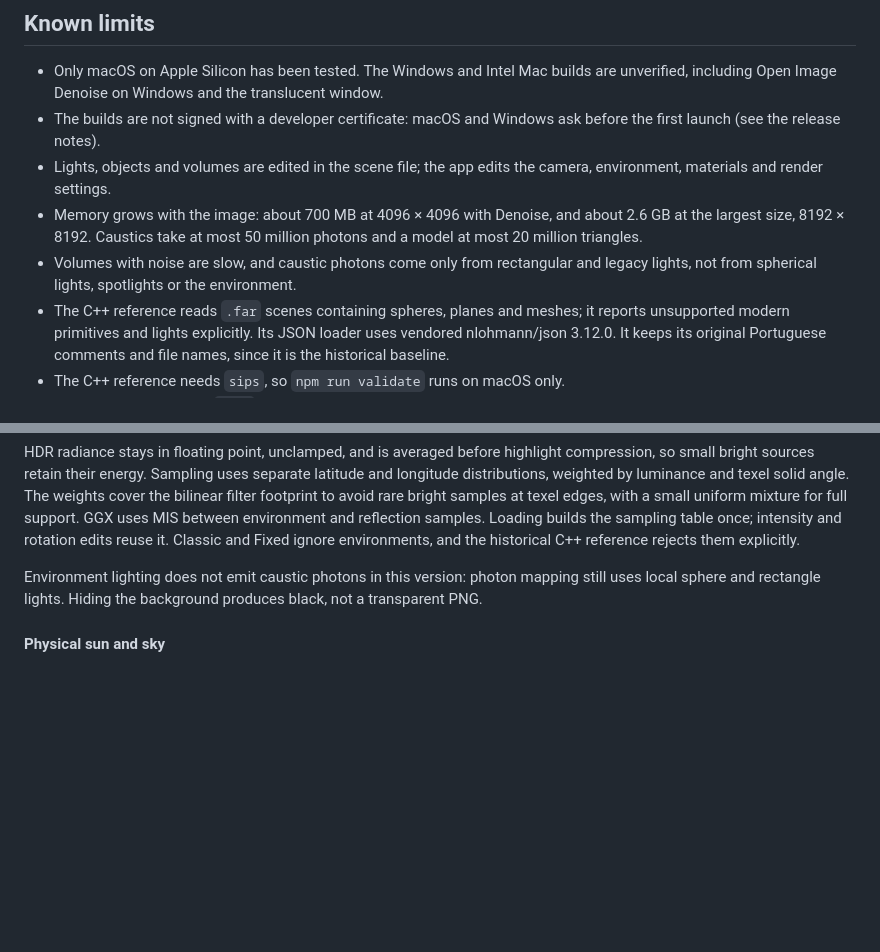
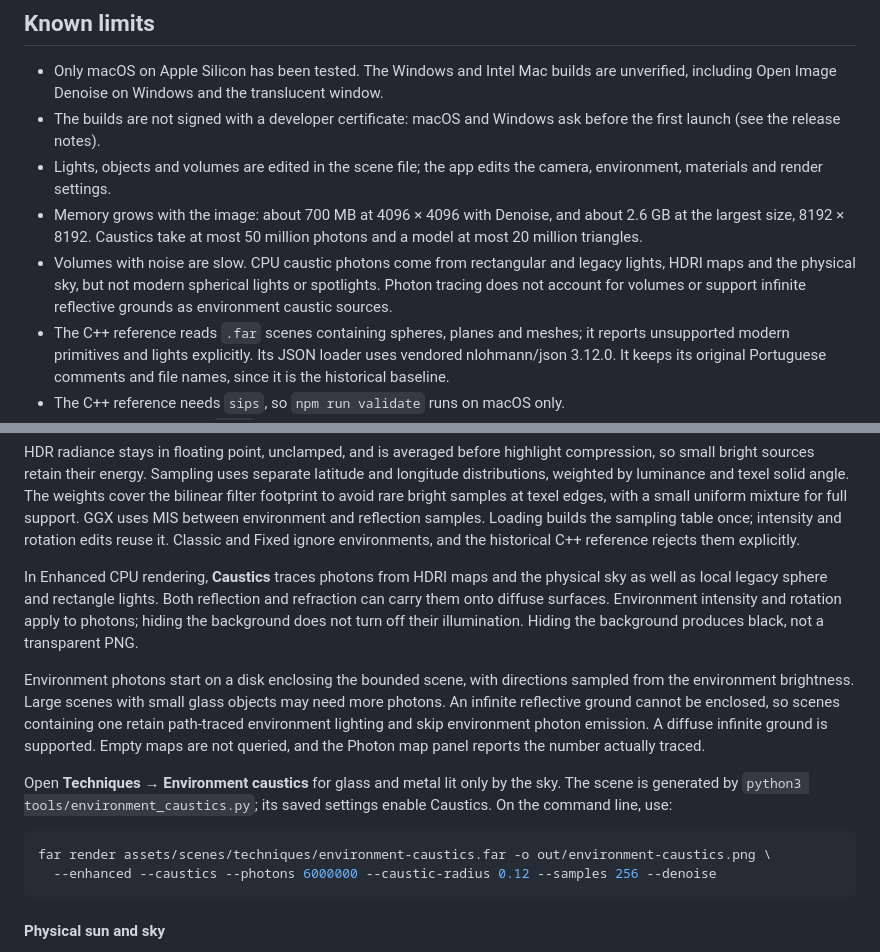
Before and after one commit to frieck/far-ray-tracer, a Markdown page: README.md, 2 parts joined by grey strips. GitHub-like rendering; blank space fills up the shorter version.

````diff
--- a/README.md
+++ b/README.md
@@ -634,8 +636,10 @@ Rules for all scenes:
 - Memory grows with the image: about 700 MB at 4096 × 4096 with Denoise, and about 2.6 GB at
   the largest size, 8192 × 8192. Caustics take at most 50 million photons and a model at most
   20 million triangles.
-- Volumes with noise are slow, and caustic photons come only from rectangular and legacy
-  lights, not from spherical lights, spotlights or the environment.
+- Volumes with noise are slow. CPU caustic photons come from rectangular and legacy
+  lights, HDRI maps and the physical sky, but not modern spherical lights or spotlights.
+  Photon tracing does not account for volumes or support infinite reflective grounds
+  as environment caustic sources.
 - The C++ reference reads `.far` scenes containing spheres, planes and meshes; it reports
   unsupported modern primitives and lights explicitly. Its JSON loader uses vendored
   nlohmann/json 3.12.0. It keeps its original Portuguese comments and file
@@ -986,9 +998,26 @@ between environment and reflection samples. Loading builds the sampling table
 once; intensity and rotation edits reuse it. Classic and Fixed ignore environments,
 and the historical C++ reference rejects them explicitly.
 
-Environment lighting does not emit caustic photons in this version: photon mapping
-still uses local sphere and rectangle lights. Hiding the background produces black,
-not a transparent PNG.
+In Enhanced CPU rendering, **Caustics** traces photons from HDRI maps and the physical
+sky as well as local legacy sphere and rectangle lights. Both reflection and refraction
+can carry them onto diffuse surfaces. Environment intensity and rotation apply to photons;
+hiding the background does not turn off their illumination. Hiding the background produces
+black, not a transparent PNG.
+
+Environment photons start on a disk enclosing the bounded scene, with directions sampled
+from the environment brightness. Large scenes with small glass objects may need more photons.
+An infinite reflective ground cannot be enclosed, so scenes containing one retain path-traced
+environment lighting and skip environment photon emission. A diffuse infinite ground is supported.
+Empty maps are not queried, and the Photon map panel reports the number actually traced.
+
+Open **Techniques → Environment caustics** for glass and metal lit only by the sky.
+The scene is generated by `python3 tools/environment_caustics.py`; its saved settings enable
+Caustics. On the command line, use:
+
+```bash
+far render assets/scenes/techniques/environment-caustics.far -o out/environment-caustics.png \
+  --enhanced --caustics --photons 6000000 --caustic-radius 0.12 --samples 256 --denoise
+```
 
 #### Physical sun and sky
 
````
Also changed, not shown: other parts of README.md (+33 -23 lines), CHANGELOG.md (+17 -6 lines), TODO.md (+11 -8 lines), docs/images/environment-caustics.jpg (added), 11 other files.
